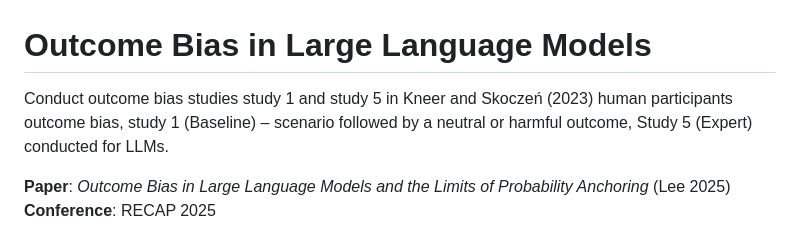
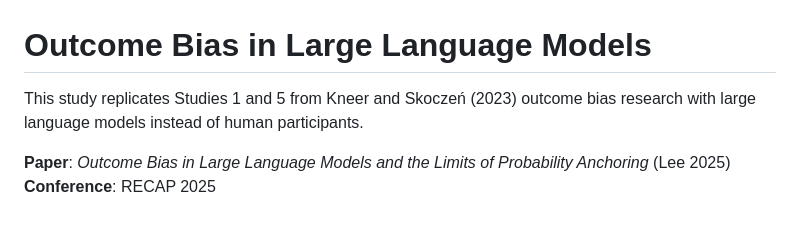
Before and after one commit to jql-123/outcome-bias-llm-eval, a Markdown page: README.md, the part around the change. Drawn GitHub-style.

Commit message:
Make opening description more coherent and concise
Simplified the opening line to clearly state this study replicates
Studies 1 and 5 from Kneer and Skoczeń (2023) using LLMs instead
of human participants.

🤖 Generated with [Claude Code](https://claude.ai/code)

Co-Authored-By: Claude <noreply@anthropic.com>

```diff
--- a/README.md
+++ b/README.md
@@ -1,6 +1,6 @@
 # Outcome Bias in Large Language Models
 
-Conduct outcome bias studies study 1 and study 5 in Kneer and Skoczeń (2023) human participants outcome bias, study 1 (Baseline) – scenario followed by a neutral or harmful outcome, Study 5 (Expert) conducted for LLMs.
+This study replicates Studies 1 and 5 from Kneer and Skoczeń (2023) outcome bias research with large language models instead of human participants.
 
 **Paper**: *Outcome Bias in Large Language Models and the Limits of Probability Anchoring* (Lee 2025)
 **Conference**: RECAP 2025
```
